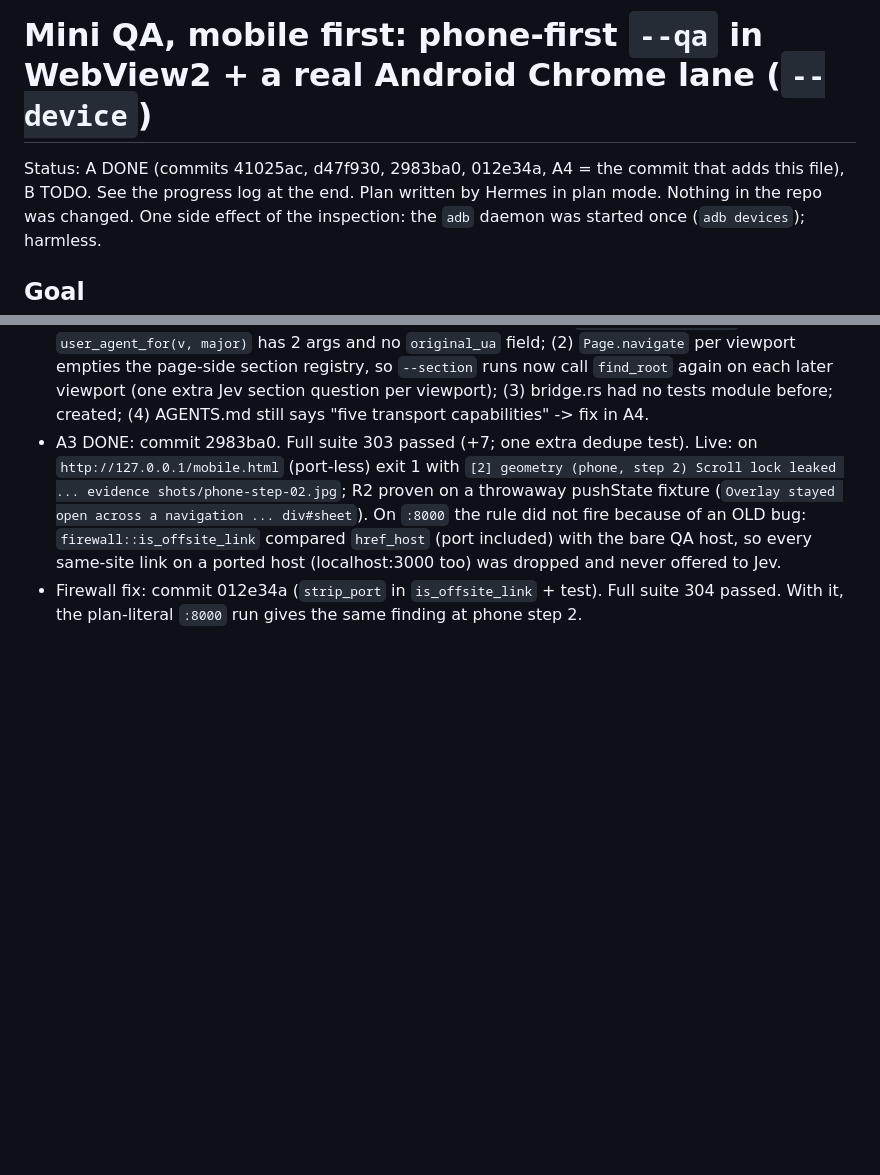
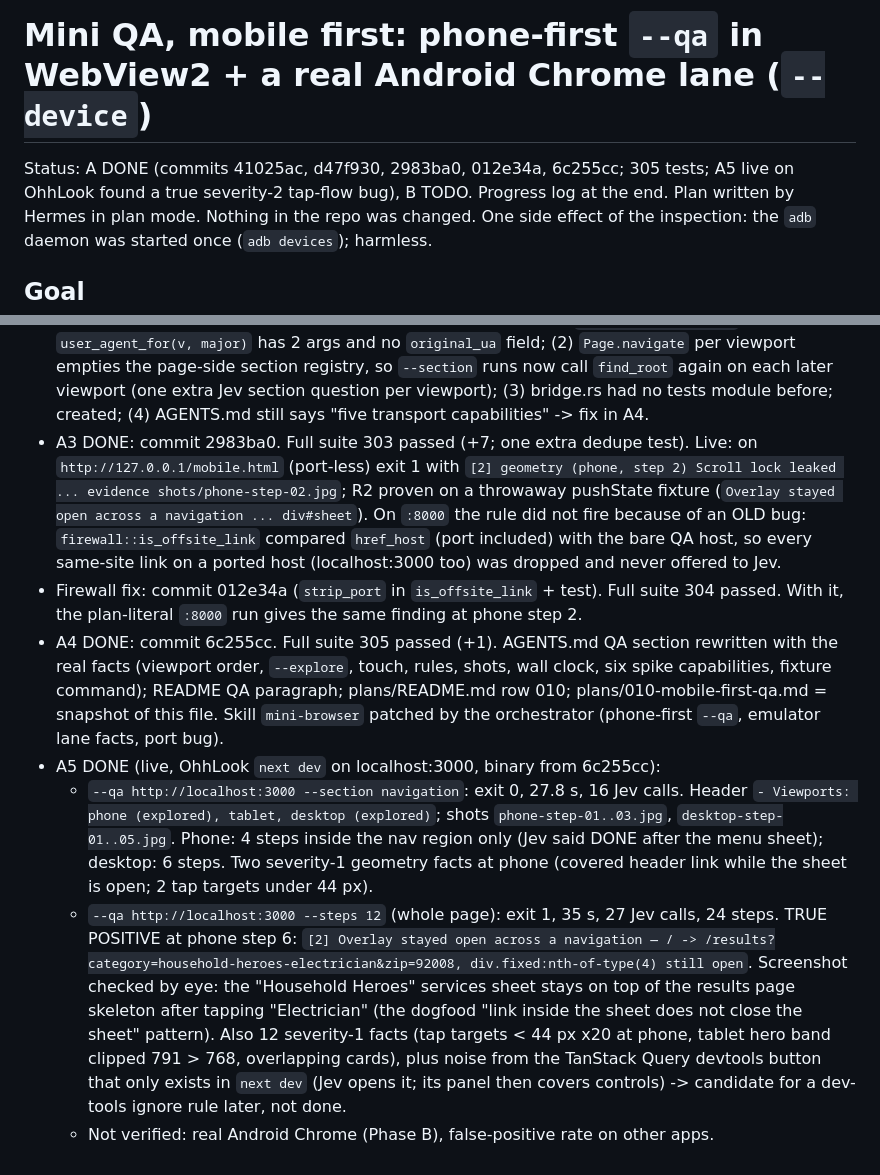
Before and after one commit to DavidEscobar2707/mini-browser, a Markdown page: plans/010-mobile-first-qa.md, 2 parts joined by grey strips. Drawn GitHub-style; blank space fills up the shorter version.

Commit message:
plan(010): A5 live results on OhhLook; status A done, B todo

```diff
--- a/plans/010-mobile-first-qa.md
+++ b/plans/010-mobile-first-qa.md
@@ -1,6 +1,6 @@
 # Mini QA, mobile first: phone-first `--qa` in WebView2 + a real Android Chrome lane (`--device`)
 
-Status: A DONE (commits 41025ac, d47f930, 2983ba0, 012e34a, A4 = the commit that adds this file), B TODO. See the progress log at the end.
+Status: A DONE (commits 41025ac, d47f930, 2983ba0, 012e34a, 6c255cc; 305 tests; A5 live on OhhLook found a true severity-2 tap-flow bug), B TODO. Progress log at the end.
 Plan written by Hermes in plan mode. Nothing in the repo was changed. One side effect of the inspection: the `adb` daemon was started once (`adb devices`); harmless.
 
 ## Goal
@@ -1383,3 +1383,8 @@ Open questions for David (defaults chosen so work can start without answers):
 - A2 DONE: commit d47f930. Full suite 296 passed (+11). `--qa-spike` now six lines; touch line ok:true (maxTouchPoints 5, pointer coarse, Android UA at phone; desktop restored). Deviations: (1) desktop UA restore = `Emulation.setUserAgentOverride {userAgent:""}` (clears the override and brings back real client hints); the plan's "restore original UA string" left `userAgentData.brands` empty, so `user_agent_for(v, major)` has 2 args and no `original_ua` field; (2) `Page.navigate` per viewport empties the page-side section registry, so `--section` runs now call `find_root` again on each later viewport (one extra Jev section question per viewport); (3) bridge.rs had no tests module before; created; (4) AGENTS.md still says "five transport capabilities" -> fix in A4.
 - A3 DONE: commit 2983ba0. Full suite 303 passed (+7; one extra dedupe test). Live: on `http://127.0.0.1/mobile.html` (port-less) exit 1 with `[2] geometry (phone, step 2) Scroll lock leaked ... evidence shots/phone-step-02.jpg`; R2 proven on a throwaway pushState fixture (`Overlay stayed open across a navigation ... div#sheet`). On `:8000` the rule did not fire because of an OLD bug: `firewall::is_offsite_link` compared `href_host` (port included) with the bare QA host, so every same-site link on a ported host (localhost:3000 too) was dropped and never offered to Jev.
 - Firewall fix: commit 012e34a (`strip_port` in `is_offsite_link` + test). Full suite 304 passed. With it, the plan-literal `:8000` run gives the same finding at phone step 2.
+- A4 DONE: commit 6c255cc. Full suite 305 passed (+1). AGENTS.md QA section rewritten with the real facts (viewport order, `--explore`, touch, rules, shots, wall clock, six spike capabilities, fixture command); README QA paragraph; plans/README.md row 010; plans/010-mobile-first-qa.md = snapshot of this file. Skill `mini-browser` patched by the orchestrator (phone-first `--qa`, emulator lane facts, port bug).
+- A5 DONE (live, OhhLook `next dev` on localhost:3000, binary from 6c255cc):
+  - `--qa http://localhost:3000 --section navigation`: exit 0, 27.8 s, 16 Jev calls. Header `- Viewports: phone (explored), tablet, desktop (explored)`; shots `phone-step-01..03.jpg`, `desktop-step-01..05.jpg`. Phone: 4 steps inside the nav region only (Jev said DONE after the menu sheet); desktop: 6 steps. Two severity-1 geometry facts at phone (covered header link while the sheet is open; 2 tap targets under 44 px).
+  - `--qa http://localhost:3000 --steps 12` (whole page): exit 1, 35 s, 27 Jev calls, 24 steps. TRUE POSITIVE at phone step 6: `[2] Overlay stayed open across a navigation — / -> /results?category=household-heroes-electrician&zip=92008, div.fixed:nth-of-type(4) still open`. Screenshot checked by eye: the "Household Heroes" services sheet stays on top of the results page skeleton after tapping "Electrician" (the dogfood "link inside the sheet does not close the sheet" pattern). Also 12 severity-1 facts (tap targets < 44 px x20 at phone, tablet hero band clipped 791 > 768, overlapping cards), plus noise from the TanStack Query devtools button that only exists in `next dev` (Jev opens it; its panel then covers controls) -> candidate for a dev-tools ignore rule later, not done.
+  - Not verified: real Android Chrome (Phase B), false-positive rate on other apps.
```
